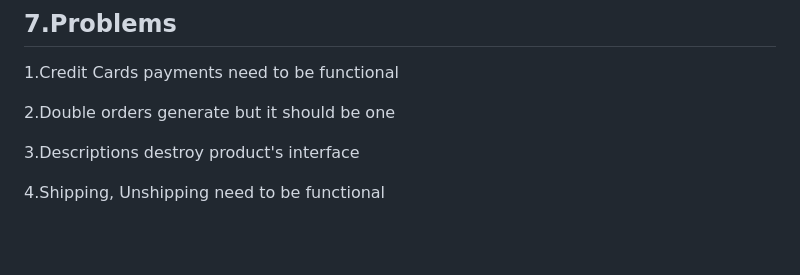
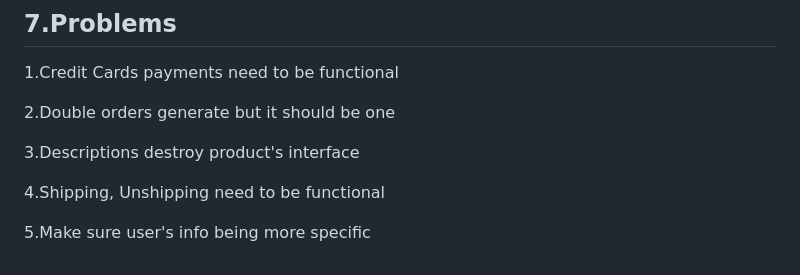
Before and after one commit to RichieXie5566/Django-Learning, a Markdown page: README.md, the part around one of its changes. Drawn GitHub-style; blank space fills up the shorter version.

```diff
--- a/README.md
+++ b/README.md
@@ -273,3 +284,5 @@ CSRF_TRUSTED_ORIGINS = ['https://django-ecom-app-production-d8d0.up.railway.app'
 3.Descriptions destroy product's interface
 
 4.Shipping, Unshipping need to be functional
+
+5.Make sure user's info being more specific
```
Also changed, not shown: other parts of README.md (+12 -1 lines).
